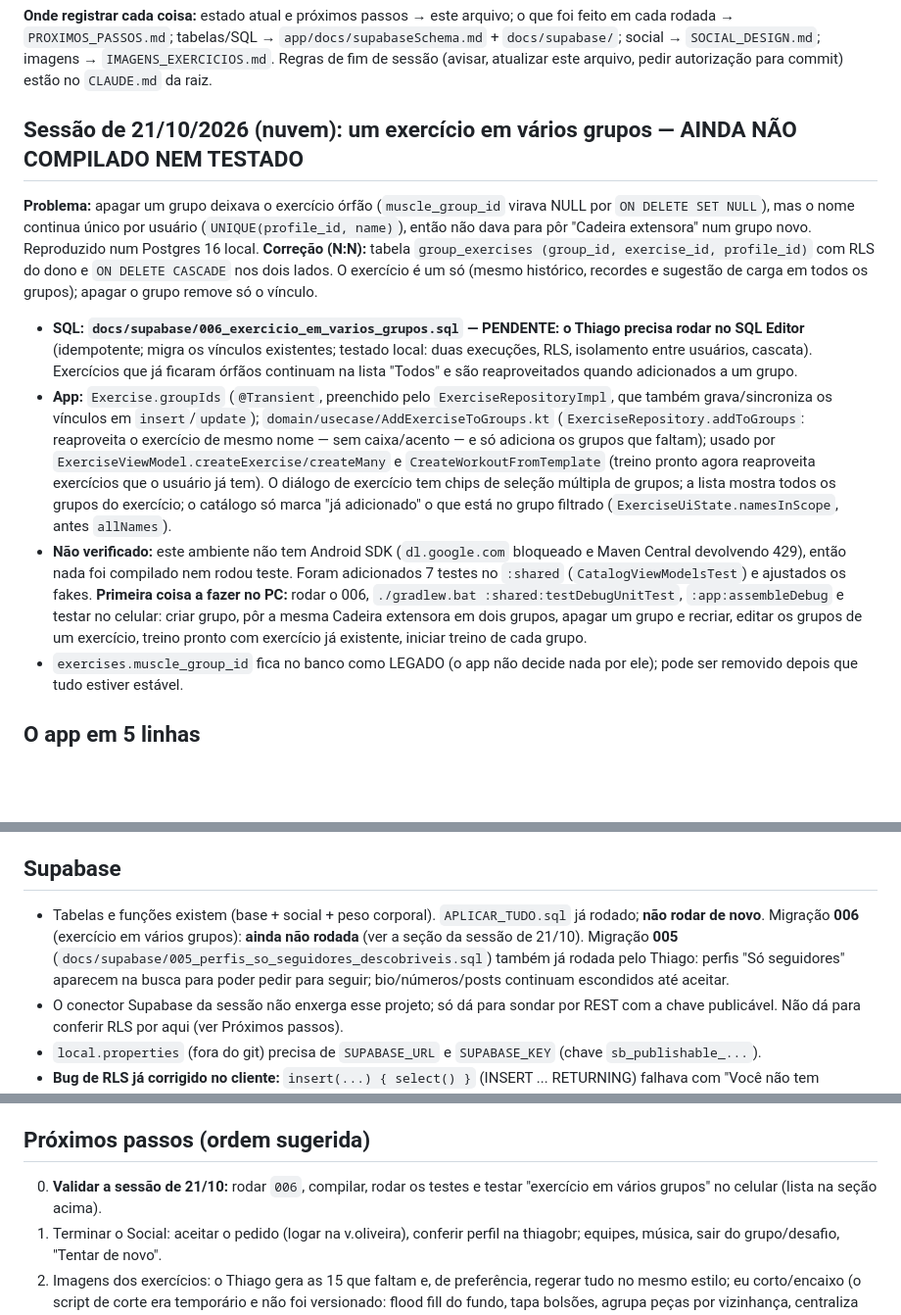
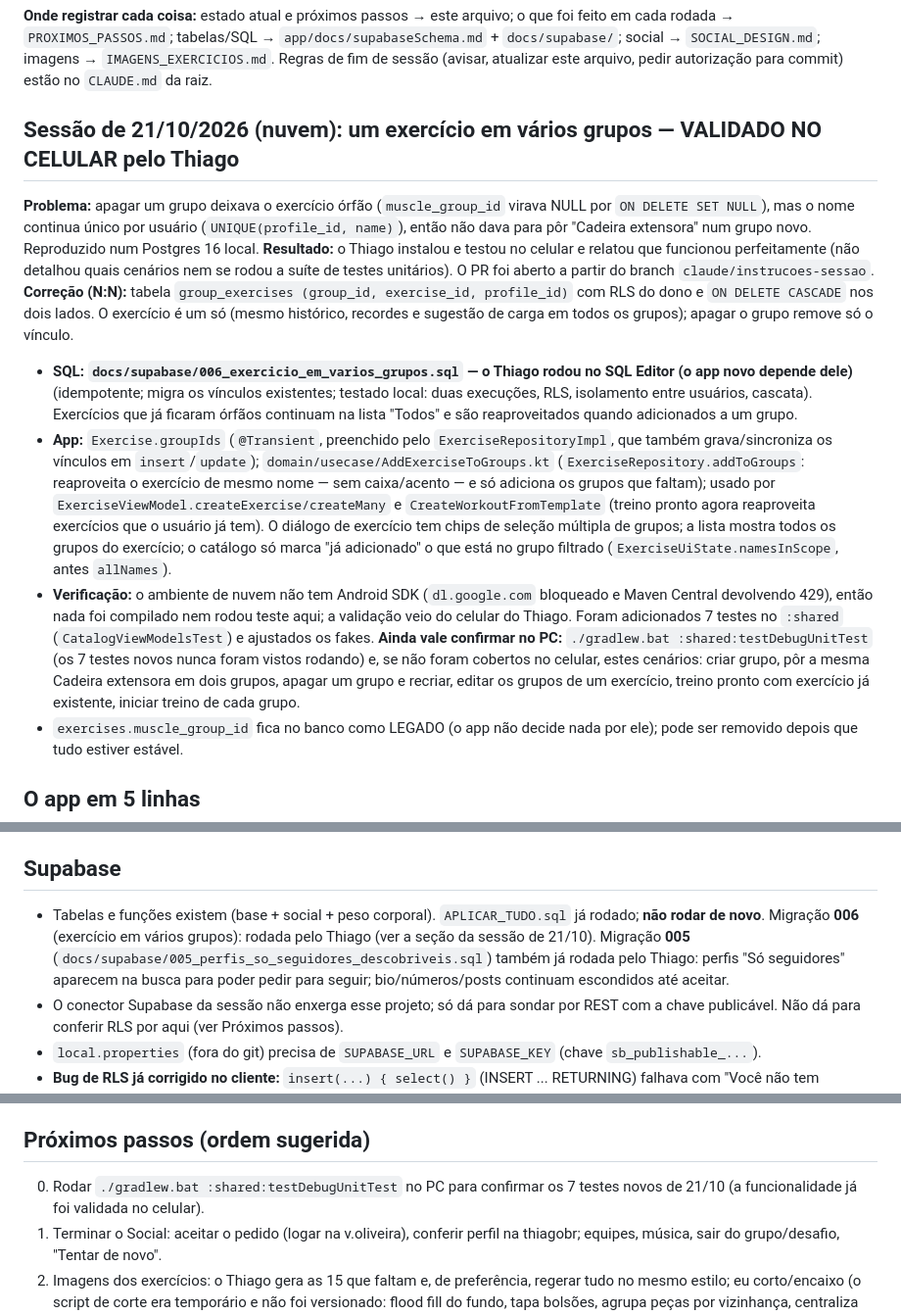
Before and after one commit to JJtankevans/GymTracker, a Markdown page: docs/CONTEXTO_SESSAO.md, 3 parts joined by grey strips. Shown at 98% size. Drawn GitHub-style; blank space fills up the shorter version.

Commit message:
Registra que o exercício em vários grupos foi validado no celular
Co-Authored-By: Claude Sonnet 5.5 <noreply@anthropic.com>
Claude-Session: https://claude.ai/code/session_01BVuYcUjR7giTguhfzx1Es1

```diff
--- a/docs/CONTEXTO_SESSAO.md
+++ b/docs/CONTEXTO_SESSAO.md
@@ -4,12 +4,13 @@ Leia isto primeiro. O histórico longo de decisões, rodada por rodada, está em
 
 **Onde registrar cada coisa:** estado atual e próximos passos → este arquivo; o que foi feito em cada rodada → `PROXIMOS_PASSOS.md`; tabelas/SQL → `app/docs/supabaseSchema.md` + `docs/supabase/`; social → `SOCIAL_DESIGN.md`; imagens → `IMAGENS_EXERCICIOS.md`. Regras de fim de sessão (avisar, atualizar este arquivo, pedir autorização para commit) estão no `CLAUDE.md` da raiz.
 
-## Sessão de 21/10/2026 (nuvem): um exercício em vários grupos — AINDA NÃO COMPILADO NEM TESTADO
+## Sessão de 21/10/2026 (nuvem): um exercício em vários grupos — VALIDADO NO CELULAR pelo Thiago
 **Problema:** apagar um grupo deixava o exercício órfão (`muscle_group_id` virava NULL por `ON DELETE SET NULL`), mas o nome continua único por usuário (`UNIQUE(profile_id, name)`), então não dava para pôr "Cadeira extensora" num grupo novo. Reproduzido num Postgres 16 local.
+**Resultado:** o Thiago instalou e testou no celular e relatou que funcionou perfeitamente (não detalhou quais cenários nem se rodou a suíte de testes unitários). O PR foi aberto a partir do branch `claude/instrucoes-sessao`.
 **Correção (N:N):** tabela `group_exercises (group_id, exercise_id, profile_id)` com RLS do dono e `ON DELETE CASCADE` nos dois lados. O exercício é um só (mesmo histórico, recordes e sugestão de carga em todos os grupos); apagar o grupo remove só o vínculo.
-- **SQL: `docs/supabase/006_exercicio_em_varios_grupos.sql` — PENDENTE: o Thiago precisa rodar no SQL Editor** (idempotente; migra os vínculos existentes; testado local: duas execuções, RLS, isolamento entre usuários, cascata). Exercícios que já ficaram órfãos continuam na lista "Todos" e são reaproveitados quando adicionados a um grupo.
+- **SQL: `docs/supabase/006_exercicio_em_varios_grupos.sql` — o Thiago rodou no SQL Editor (o app novo depende dele)** (idempotente; migra os vínculos existentes; testado local: duas execuções, RLS, isolamento entre usuários, cascata). Exercícios que já ficaram órfãos continuam na lista "Todos" e são reaproveitados quando adicionados a um grupo.
 - **App:** `Exercise.groupIds` (`@Transient`, preenchido pelo `ExerciseRepositoryImpl`, que também grava/sincroniza os vínculos em `insert`/`update`); `domain/usecase/AddExerciseToGroups.kt` (`ExerciseRepository.addToGroups`: reaproveita o exercício de mesmo nome — sem caixa/acento — e só adiciona os grupos que faltam); usado por `ExerciseViewModel.createExercise/createMany` e `CreateWorkoutFromTemplate` (treino pronto agora reaproveita exercícios que o usuário já tem). O diálogo de exercício tem chips de seleção múltipla de grupos; a lista mostra todos os grupos do exercício; o catálogo só marca "já adicionado" o que está no grupo filtrado (`ExerciseUiState.namesInScope`, antes `allNames`).
-- **Não verificado:** este ambiente não tem Android SDK (`dl.google.com` bloqueado e Maven Central devolvendo 429), então nada foi compilado nem rodou teste. Foram adicionados 7 testes no `:shared` (`CatalogViewModelsTest`) e ajustados os fakes. **Primeira coisa a fazer no PC:** rodar o 006, `./gradlew.bat :shared:testDebugUnitTest`, `:app:assembleDebug` e testar no celular: criar grupo, pôr a mesma Cadeira extensora em dois grupos, apagar um grupo e recriar, editar os grupos de um exercício, treino pronto com exercício já existente, iniciar treino de cada grupo.
+- **Verificação:** o ambiente de nuvem não tem Android SDK (`dl.google.com` bloqueado e Maven Central devolvendo 429), então nada foi compilado nem rodou teste aqui; a validação veio do celular do Thiago. Foram adicionados 7 testes no `:shared` (`CatalogViewModelsTest`) e ajustados os fakes. **Ainda vale confirmar no PC:** `./gradlew.bat :shared:testDebugUnitTest` (os 7 testes novos nunca foram vistos rodando) e, se não foram cobertos no celular, estes cenários: criar grupo, pôr a mesma Cadeira extensora em dois grupos, apagar um grupo e recriar, editar os grupos de um exercício, treino pronto com exercício já existente, iniciar treino de cada grupo.
 - `exercises.muscle_group_id` fica no banco como LEGADO (o app não decide nada por ele); pode ser removido depois que tudo estiver estável.
 
 ## O app em 5 linhas
@@ -31,7 +32,7 @@ Android (Jetpack Compose) + módulo KMP `:shared` (regras, ViewModels, repositó
 - Testes: 142 métodos `@Test` no `:shared` (contagem das anotações em 21/10/2026, não rodados naquela sessão) e 15 no `:app`; `./gradlew.bat :shared:testDebugUnitTest`; galerias de captura do app: `./gradlew.bat :app:testDebugUnitTest -Proborazzi.test.record=true`.
 
 ## Supabase
-- Tabelas e funções existem (base + social + peso corporal). `APLICAR_TUDO.sql` já rodado; **não rodar de novo**. Migração **006** (exercício em vários grupos): **ainda não rodada** (ver a seção da sessão de 21/10). Migração **005** (`docs/supabase/005_perfis_so_seguidores_descobriveis.sql`) também já rodada pelo Thiago: perfis "Só seguidores" aparecem na busca para poder pedir para seguir; bio/números/posts continuam escondidos até aceitar.
+- Tabelas e funções existem (base + social + peso corporal). `APLICAR_TUDO.sql` já rodado; **não rodar de novo**. Migração **006** (exercício em vários grupos): rodada pelo Thiago (ver a seção da sessão de 21/10). Migração **005** (`docs/supabase/005_perfis_so_seguidores_descobriveis.sql`) também já rodada pelo Thiago: perfis "Só seguidores" aparecem na busca para poder pedir para seguir; bio/números/posts continuam escondidos até aceitar.
 - O conector Supabase da sessão não enxerga esse projeto; só dá para sondar por REST com a chave publicável. Não dá para conferir RLS por aqui (ver Próximos passos).
 - `local.properties` (fora do git) precisa de `SUPABASE_URL` e `SUPABASE_KEY` (chave `sb_publishable_...`).
 - **Bug de RLS já corrigido no cliente:** `insert(...) { select() }` (INSERT ... RETURNING) falhava com "Você não tem permissão" em grupos e desafios, porque a política de leitura só enxerga a linha depois do trigger que põe o dono como membro. O app agora gera o `id` (Uuid), insere e depois busca (`SocialRepositoryImpl.createGroup/createChallenge`). Vale para qualquer tabela nova com política parecida.
@@ -62,7 +63,7 @@ Android (Jetpack Compose) + módulo KMP `:shared` (regras, ViewModels, repositó
 - Ambiente de nuvem (sessões no claude.ai/code): sem Android SDK e sem `dl.google.com`; Maven Central responde 429 pelo proxy. Dá para testar SQL com o Postgres 16 em `/usr/lib/postgresql/16/bin` (iniciar como usuário `postgres` num diretório próprio, ex. `/var/tmp`), mas não dá para compilar o app. Usar `./gradlew` (não `.bat`) quando houver SDK. O contêiner é descartado: commit + push antes de encerrar (e o push exige o Claude GitHub App instalado no repositório).
 
 ## Próximos passos (ordem sugerida)
-0. **Validar a sessão de 21/10:** rodar `006`, compilar, rodar os testes e testar "exercício em vários grupos" no celular (lista na seção acima).
+0. Rodar `./gradlew.bat :shared:testDebugUnitTest` no PC para confirmar os 7 testes novos de 21/10 (a funcionalidade já foi validada no celular).
 1. Terminar o Social: aceitar o pedido (logar na v.oliveira), conferir perfil na thiagobr; equipes, música, sair do grupo/desafio, "Tentar de novo".
 2. Imagens dos exercícios: o Thiago gera as 15 que faltam e, de preferência, regerar tudo no mesmo estilo; eu corto/encaixo (o script de corte era temporário e não foi versionado: flood fill do fundo, tapa bolsões, agrupa peças por vizinhança, centraliza em 384×384).
 3. Conferir RLS no painel do Supabase (Authentication/Policies), inclusive a nova `group_exercises`, e o alerta "Security Definer View". Considerar um Supabase local (Docker, `127.0.0.1`) para eu poder logar sozinho em testes automáticos.
```
Also changed, not shown: other parts of docs/CONTEXTO_SESSAO.md (+1 -1 lines), docs/PROXIMOS_PASSOS.md (+2 -2 lines).
